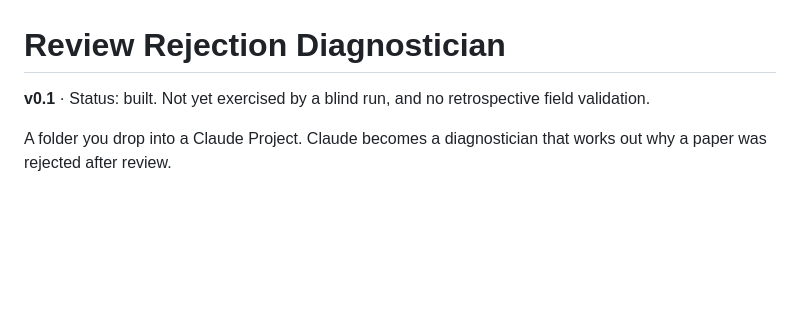
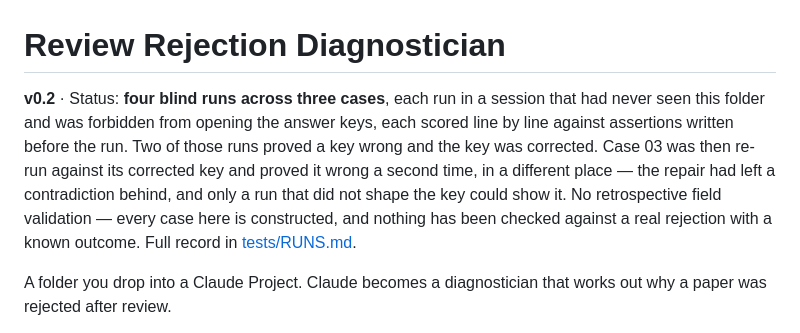
Before and after one commit to NFTYoginis/review-rejection-diagnostician, a Markdown page: README.md, the part around the change. GitHub-like rendering; blank space fills up the shorter version.

Commit message:
Re-ran case 03 blind. The corrected key was wrong in a new place.
Closing the circularity this folder's own run record named as open: a
key repaired after a run agrees with that run by construction, and
only a second blind run can tell you whether the repair introduced
something.

It had. The key requires "Primary cause is 5D, competitive triage"
under Must assert and "Does not name any cause as primary" under Must
not. Both cannot hold. The prohibition was inherited from a pure-null
case template and survived the 5D correction, which updated the
assertion and never swept the prohibition — the same shape as the
Step 1 routing defect fixed yesterday. Fix the instance, do not sweep
the class, three times this week.

Also corrected: "No constraint is located." rules.md decides the
grading rung for 5D by calling it a located constraint with a named
cause, so a report naming one here is complying. The key was still
carrying the framing from before 5D was the answer.

The run itself: 17 of 20 outright, 2 partial, 1 unscoreable on the
contradiction above. It held every assertion the case exists to test
— the tie-break stated and applied, the published rejection rate used
as the input the null is tested against rather than as colour, the
directional-bias analysis carried through in the direction that
strengthens the finding, and Provisional held anyway because the cap
binds on structure and not on strength.

README and RUNS.md: the status line said "Not yet exercised by a
blind run" while a file three directories down recorded three of
them. The commit that was supposed to fix that added RUNS.md and
never opened README.md. RUNS.md in turn claimed the runs had found
zero defects in any rules.md, which was true when written and false
within a day, and stayed on main after the commits that falsified it.
Both now state what the runs actually found, including the two
routing defects. A run that can only find fault with the
demonstration layer is not reaching the layer that governs; those two
are the evidence it reaches.

Co-Authored-By: Claude Opus 5 (1M context) <noreply@anthropic.com>

```diff
--- a/README.md
+++ b/README.md
@@ -1,7 +1,13 @@
 # Review Rejection Diagnostician
 
-**v0.1** · Status: built. Not yet exercised by a blind run, and no retrospective field
-validation.
+**v0.2** · Status: **four blind runs across three cases**, each run in a session that had never
+seen this folder and was forbidden from opening the answer keys, each scored line by line against
+assertions written before the run. Two of those runs proved a key wrong and the key was corrected.
+Case 03 was then re-run against its corrected key and proved it wrong a second time, in a
+different place — the repair had left a contradiction behind, and only a run that did not shape
+the key could show it. No retrospective field validation —
+every case here is constructed, and nothing has been checked against a real rejection with a known
+outcome. Full record in [tests/RUNS.md](tests/RUNS.md).
 
 A folder you drop into a Claude Project. Claude becomes a diagnostician that works out why a
 paper was rejected after review.
```
Also changed, not shown: 2 other files.
